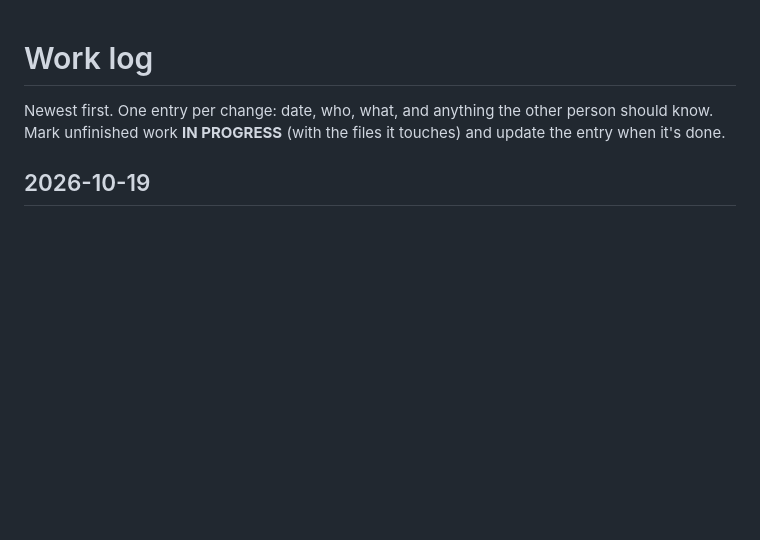
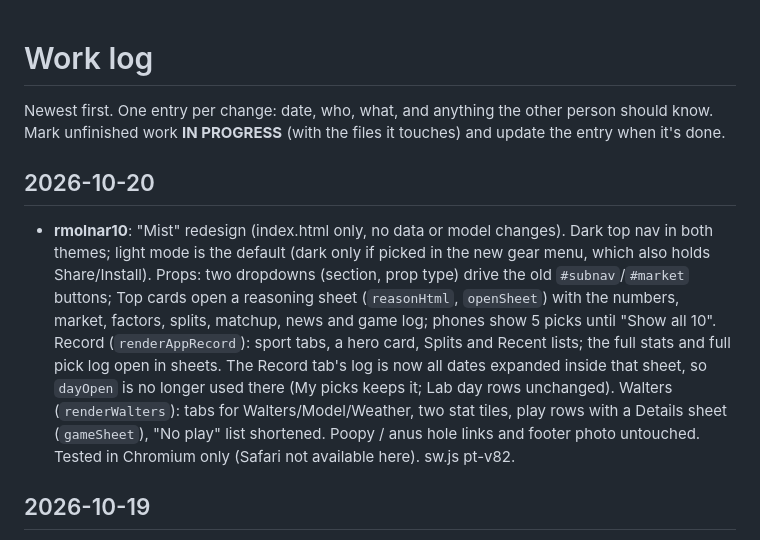
Before and after one commit to cmags0511/prop-tracker, a Markdown page: WORKLOG.md, the part around the change. GitHub-like rendering; blank space fills up the shorter version.

Commit message:
WORKLOG: Mist redesign
Co-Authored-By: Claude Opus 5.5 <noreply@anthropic.com>
Claude-Session: https://claude.ai/code/session_0179gS1mqZu6iL1yjkvgEyAy

```diff
--- a/WORKLOG.md
+++ b/WORKLOG.md
@@ -2,6 +2,17 @@
 
 Newest first. One entry per change: date, who, what, and anything the other person should know.
 Mark unfinished work **IN PROGRESS** (with the files it touches) and update the entry when it's done.
+
+## 2026-10-20
+- **rmolnar10**: "Mist" redesign (index.html only, no data or model changes). Dark top nav in both themes; light mode is
+  the default (dark only if picked in the new gear menu, which also holds Share/Install). Props: two dropdowns
+  (section, prop type) drive the old `#subnav`/`#market` buttons; Top cards open a reasoning sheet (`reasonHtml`,
+  `openSheet`) with the numbers, market, factors, splits, matchup, news and game log; phones show 5 picks until "Show
+  all 10". Record (`renderAppRecord`): sport tabs, a hero card, Splits and Recent lists; the full stats and full pick log
+  open in sheets. The Record tab's log is now all dates expanded inside that sheet, so `dayOpen` is no longer used
+  there (My picks keeps it; Lab day rows unchanged). Walters (`renderWalters`): tabs for Walters/Model/Weather, two stat tiles, play
+  rows with a Details sheet (`gameSheet`), "No play" list shortened. Poopy / anus hole links and footer photo
+  untouched. Tested in Chromium only (Safari not available here). sw.js pt-v82.
 
 ## 2026-10-19
 - **cmags0511**: Record tab and My picks pick logs: dates collapse/expand like the Lab's (`dayOpen`, `.dayk`, one
```
